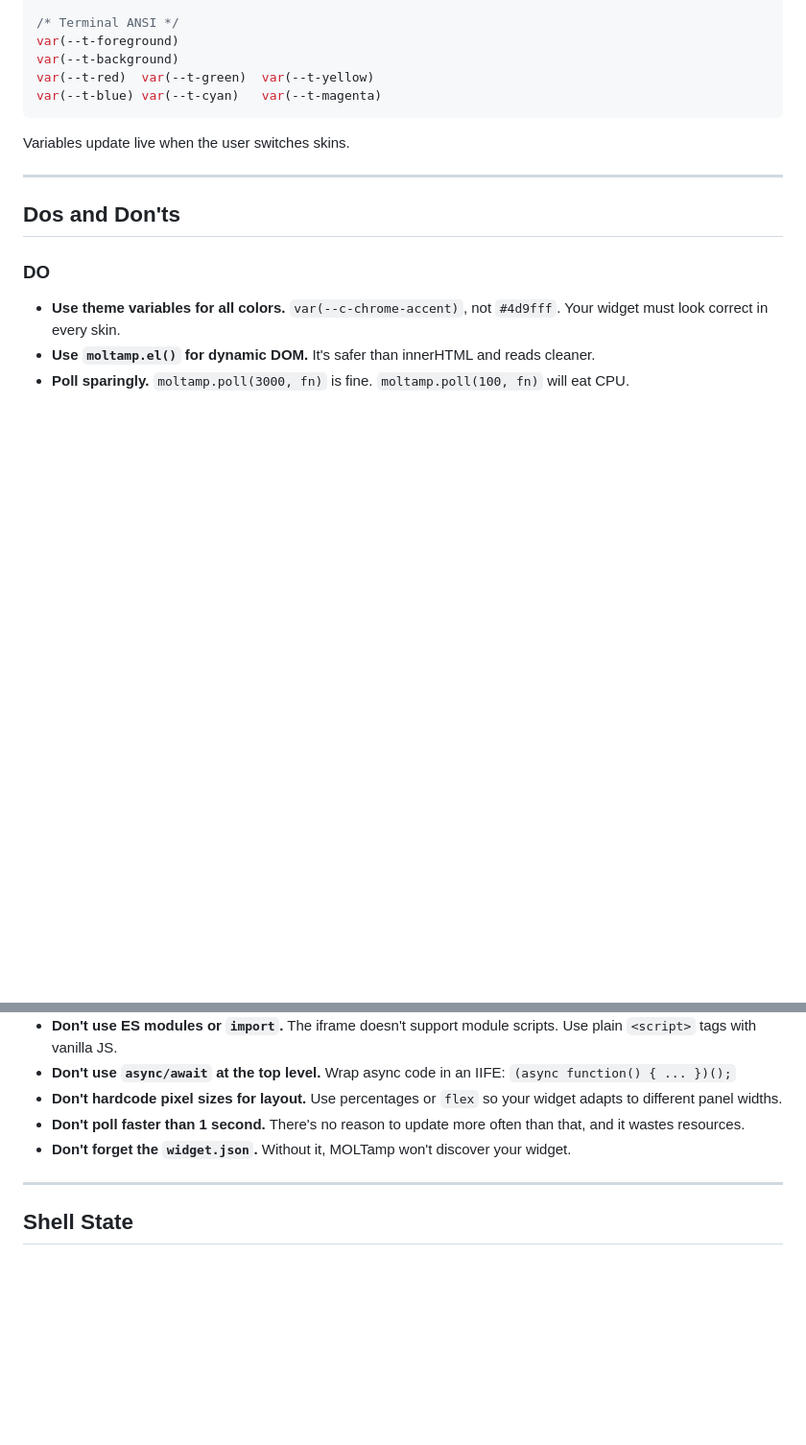
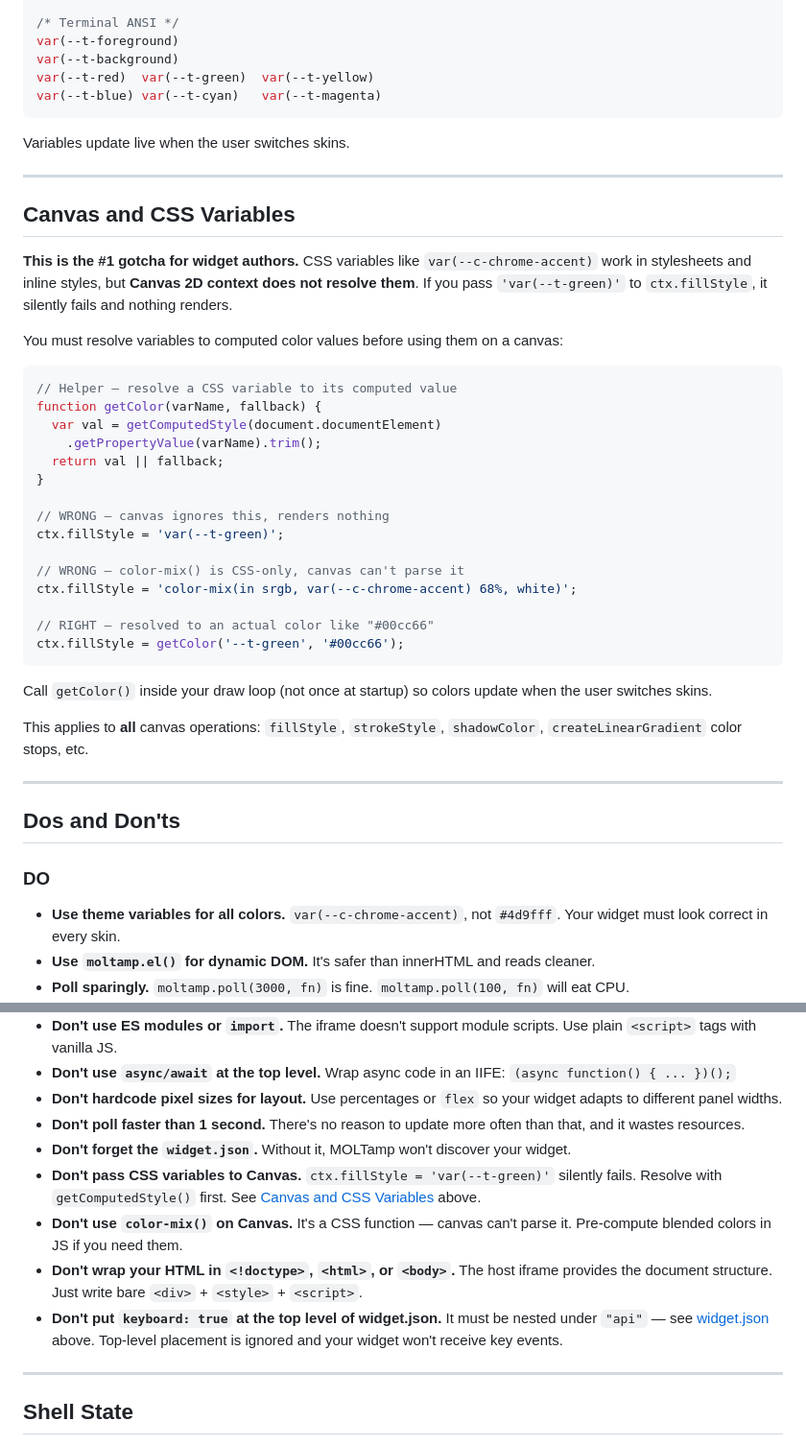
Before and after one commit to shoot-here/moltamp-widgets, a Markdown page: README.md, 2 parts joined by grey strips. Shown at 96% size. GitHub-like rendering; blank space fills up the shorter version.

````diff
--- a/README.md
+++ b/README.md
@@ -206,6 +230,36 @@ Variables update live when the user switches skins.
 
 ---
 
+## Canvas and CSS Variables
+
+**This is the #1 gotcha for widget authors.** CSS variables like `var(--c-chrome-accent)` work in stylesheets and inline styles, but **Canvas 2D context does not resolve them**. If you pass `'var(--t-green)'` to `ctx.fillStyle`, it silently fails and nothing renders.
+
+You must resolve variables to computed color values before using them on a canvas:
+
+```js
+// Helper — resolve a CSS variable to its computed value
+function getColor(varName, fallback) {
+  var val = getComputedStyle(document.documentElement)
+    .getPropertyValue(varName).trim();
+  return val || fallback;
+}
+
+// WRONG — canvas ignores this, renders nothing
+ctx.fillStyle = 'var(--t-green)';
+
+// WRONG — color-mix() is CSS-only, canvas can't parse it
+ctx.fillStyle = 'color-mix(in srgb, var(--c-chrome-accent) 68%, white)';
+
+// RIGHT — resolved to an actual color like "#00cc66"
+ctx.fillStyle = getColor('--t-green', '#00cc66');
+```
+
+Call `getColor()` inside your draw loop (not once at startup) so colors update when the user switches skins.
+
+This applies to **all** canvas operations: `fillStyle`, `strokeStyle`, `shadowColor`, `createLinearGradient` color stops, etc.
+
+---
+
 ## Dos and Don'ts
 
 ### DO
@@ -232,6 +286,10 @@ Variables update live when the user switches skins.
 - **Don't hardcode pixel sizes for layout.** Use percentages or `flex` so your widget adapts to different panel widths.
 - **Don't poll faster than 1 second.** There's no reason to update more often than that, and it wastes resources.
 - **Don't forget the `widget.json`.** Without it, MOLTamp won't discover your widget.
+- **Don't pass CSS variables to Canvas.** `ctx.fillStyle = 'var(--t-green)'` silently fails. Resolve with `getComputedStyle()` first. See [Canvas and CSS Variables](#canvas-and-css-variables) above.
+- **Don't use `color-mix()` on Canvas.** It's a CSS function — canvas can't parse it. Pre-compute blended colors in JS if you need them.
+- **Don't wrap your HTML in `<!doctype>`, `<html>`, or `<body>`.** The host iframe provides the document structure. Just write bare `<div>` + `<style>` + `<script>`.
+- **Don't put `keyboard: true` at the top level of widget.json.** It must be nested under `"api"` — see [widget.json](#widgetjson) above. Top-level placement is ignored and your widget won't receive key events.
 
 ---
 
````
Also changed, not shown: other parts of README.md (+46 -6 lines).
